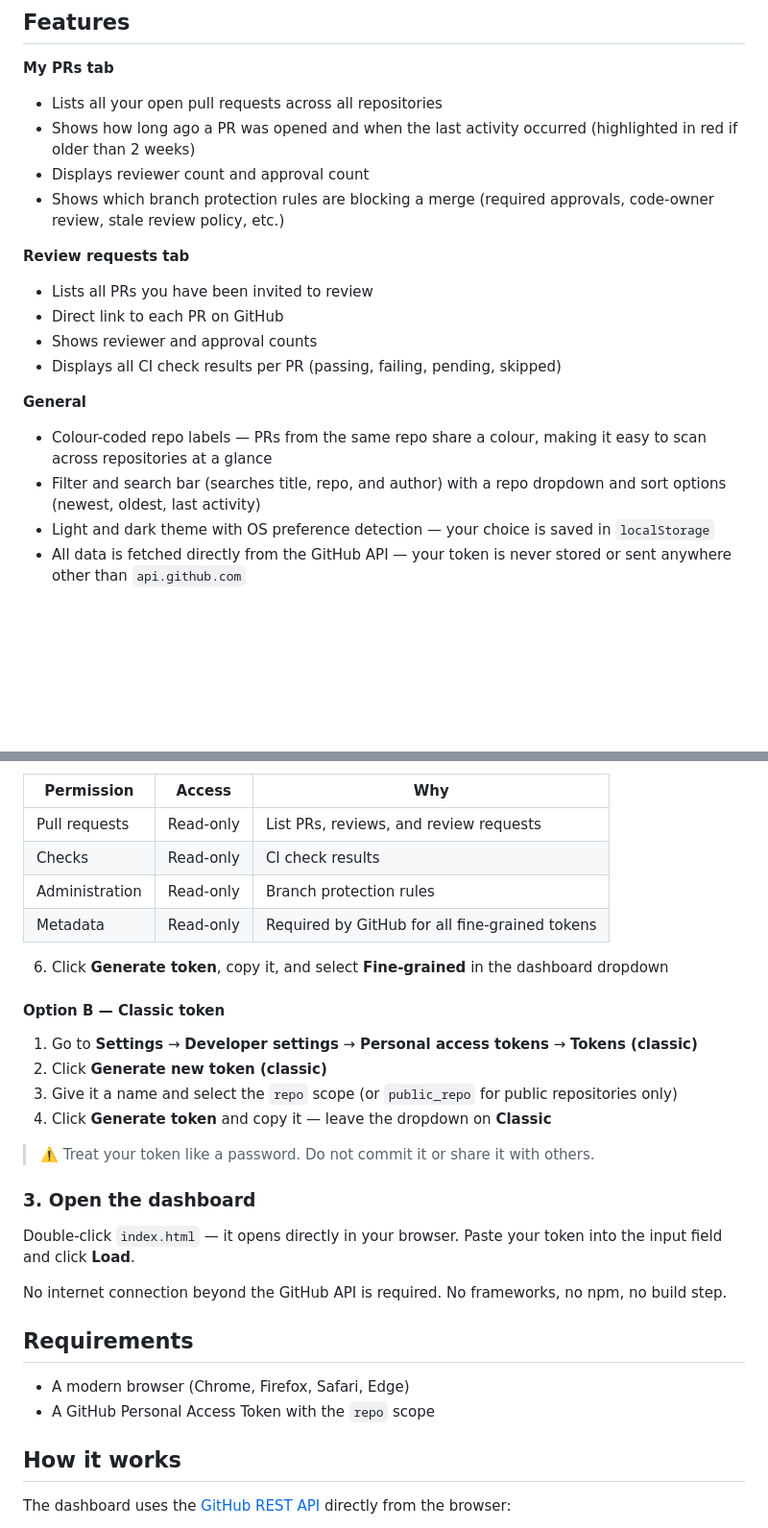
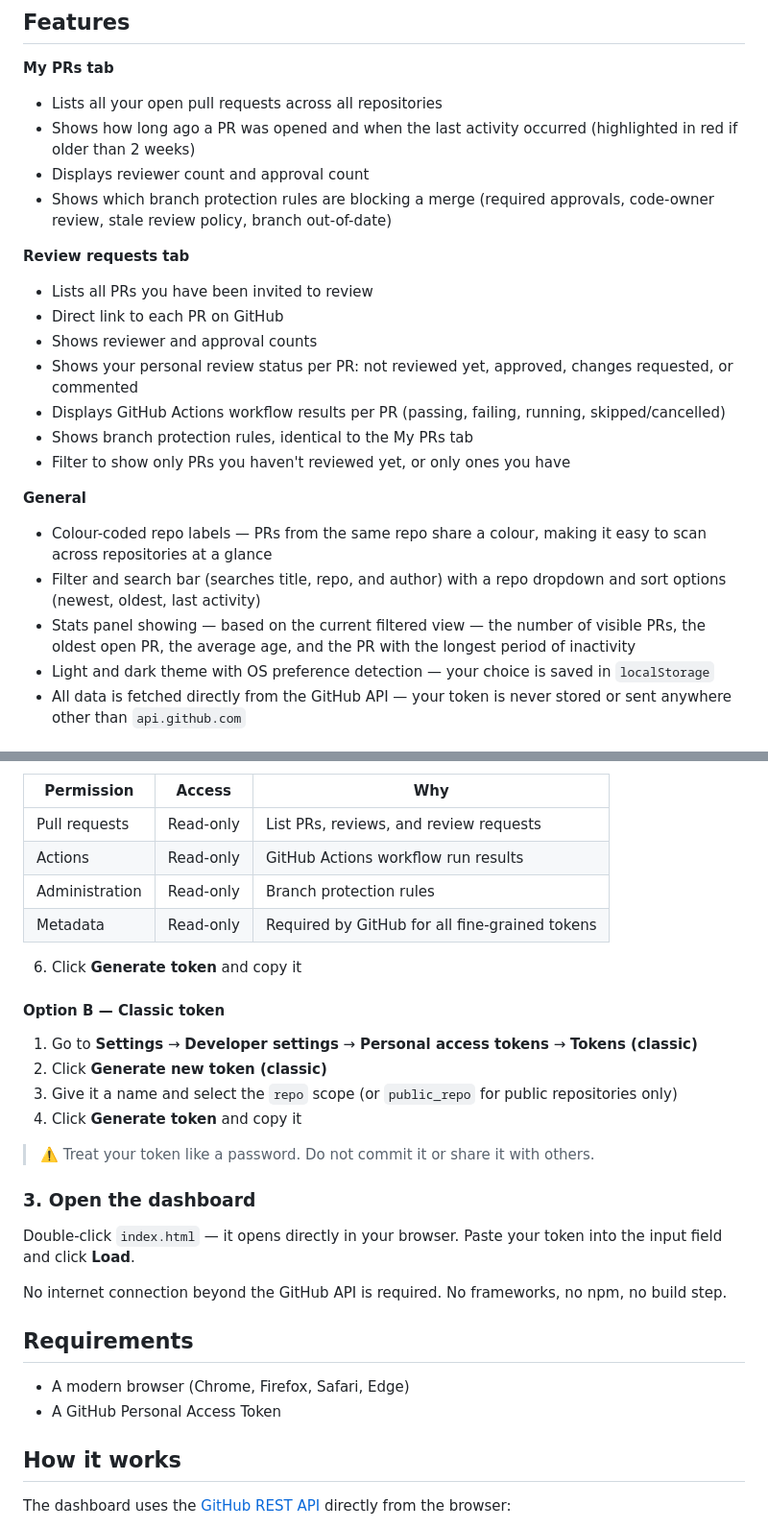
Before and after one commit to Sander-Code/GitHub_PR_Dashboard, a Markdown page: README.md, 2 parts joined by grey strips. Shown at 96% size. Drawn GitHub-style; blank space fills up the shorter version.

Commit message:
Update README.md
Signed-off-by: Sander Noijens <s.noijens@firstimpression.com>

```diff
--- a/README.md
+++ b/README.md
@@ -8,17 +8,21 @@ A lightweight, single-file HTML dashboard for keeping track of your GitHub pull
 - Lists all your open pull requests across all repositories
 - Shows how long ago a PR was opened and when the last activity occurred (highlighted in red if older than 2 weeks)
 - Displays reviewer count and approval count
-- Shows which branch protection rules are blocking a merge (required approvals, code-owner review, stale review policy, etc.)
+- Shows which branch protection rules are blocking a merge (required approvals, code-owner review, stale review policy, branch out-of-date)
 
 **Review requests tab**
 - Lists all PRs you have been invited to review
 - Direct link to each PR on GitHub
 - Shows reviewer and approval counts
-- Displays all CI check results per PR (passing, failing, pending, skipped)
+- Shows your personal review status per PR: not reviewed yet, approved, changes requested, or commented
+- Displays GitHub Actions workflow results per PR (passing, failing, running, skipped/cancelled)
+- Shows branch protection rules, identical to the My PRs tab
+- Filter to show only PRs you haven't reviewed yet, or only ones you have
 
 **General**
 - Colour-coded repo labels — PRs from the same repo share a colour, making it easy to scan across repositories at a glance
 - Filter and search bar (searches title, repo, and author) with a repo dropdown and sort options (newest, oldest, last activity)
+- Stats panel showing — based on the current filtered view — the number of visible PRs, the oldest open PR, the average age, and the PR with the longest period of inactivity
 - Light and dark theme with OS preference detection — your choice is saved in `localStorage`
 - All data is fetched directly from the GitHub API — your token is never stored or sent anywhere other than `api.github.com`
 
@@ -43,18 +47,18 @@ The dashboard supports both **classic** and **fine-grained** personal access tok
 | Permission | Access | Why |
 |---|---|---|
 | Pull requests | Read-only | List PRs, reviews, and review requests |
-| Checks | Read-only | CI check results |
+| Actions | Read-only | GitHub Actions workflow run results |
 | Administration | Read-only | Branch protection rules |
 | Metadata | Read-only | Required by GitHub for all fine-grained tokens |
 
-6. Click **Generate token**, copy it, and select **Fine-grained** in the dashboard dropdown
+6. Click **Generate token** and copy it
 
 #### Option B — Classic token
 
 1. Go to **Settings** → **Developer settings** → **Personal access tokens** → **Tokens (classic)**
 2. Click **Generate new token (classic)**
 3. Give it a name and select the `repo` scope (or `public_repo` for public repositories only)
-4. Click **Generate token** and copy it — leave the dropdown on **Classic**
+4. Click **Generate token** and copy it
 
 > ⚠️ Treat your token like a password. Do not commit it or share it with others.
 
@@ -67,7 +71,7 @@ No internet connection beyond the GitHub API is required. No frameworks, no npm,
 ## Requirements
 
 - A modern browser (Chrome, Firefox, Safari, Edge)
-- A GitHub Personal Access Token with the `repo` scope
+- A GitHub Personal Access Token
 
 ## How it works
 
```
Also changed, not shown: other parts of README.md (+2 -2 lines).
